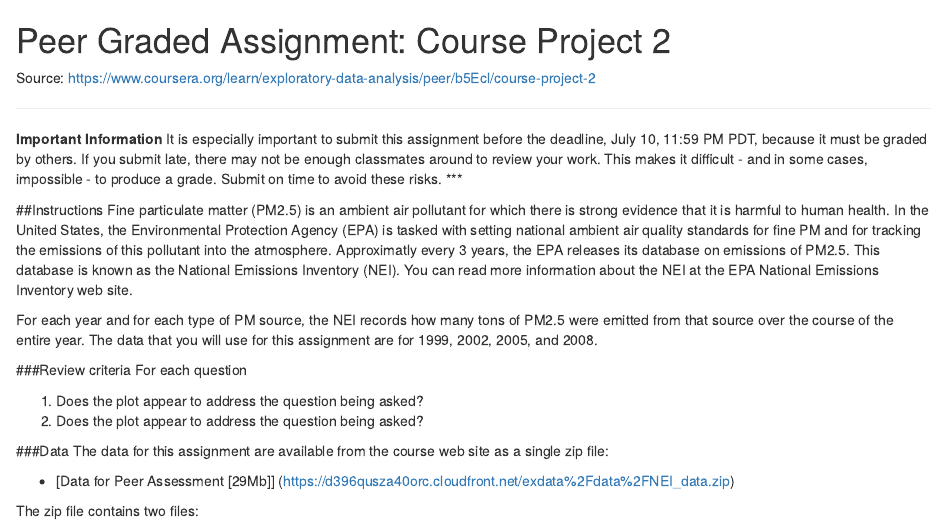
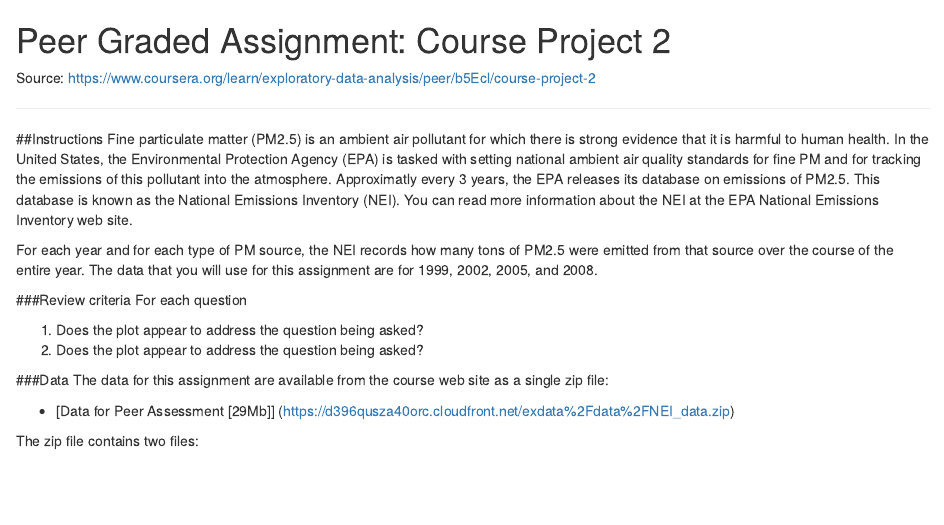
Before and after one commit to MrPeter2502/Peer-graded-Assignment-Course-Project-2, an R Markdown document (Readme.Rmd): the page in a window 1100 px wide, from its top. Rendered offline with R 4.5, knitr and Pandoc, with nearby package versions.

Commit message:
Update Readme.Rmd

```diff
--- a/Readme.Rmd
+++ b/Readme.Rmd
@@ -1,9 +1,6 @@
 # Peer Graded Assignment: Course Project 2
 Source: https://www.coursera.org/learn/exploratory-data-analysis/peer/b5Ecl/course-project-2
 
-***
-__Important Information__
-It is especially important to submit this assignment before the deadline, July 10, 11:59 PM PDT, because it must be graded by others. If you submit late, there may not be enough classmates around to review your work. This makes it difficult - and in some cases, impossible - to produce a grade. Submit on time to avoid these risks.
 ***
 
 ##Instructions
```
